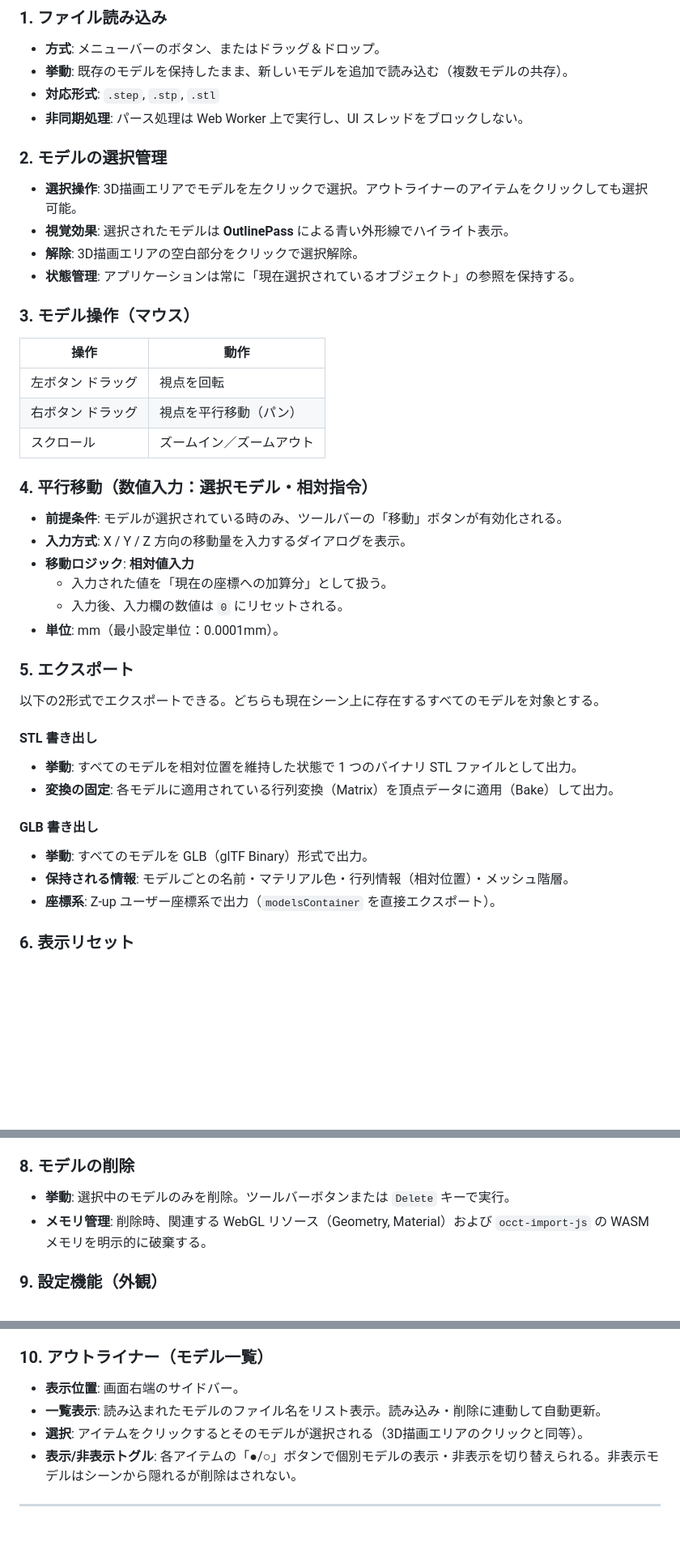
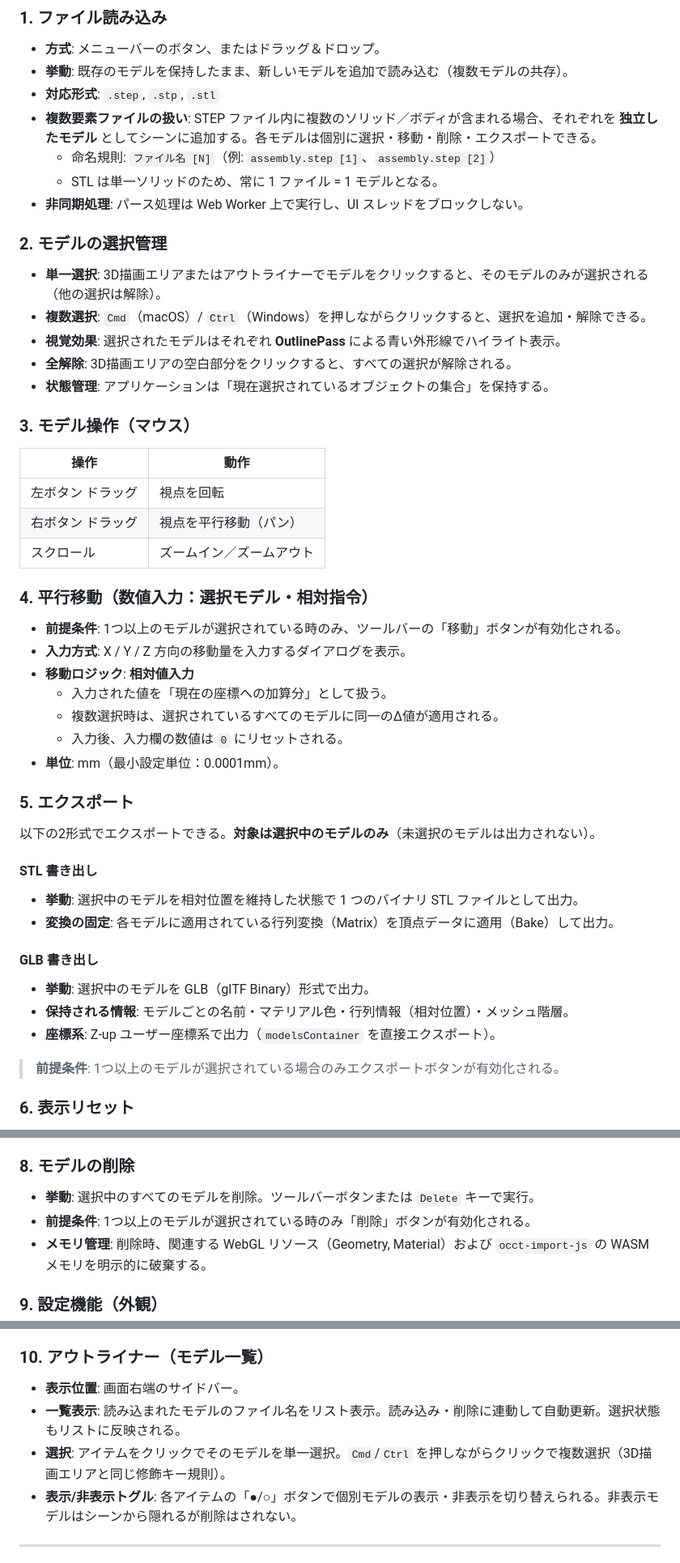
Before and after one commit to ryoktjm/my-project, a Markdown page: 仕様書.md, 3 parts joined by grey strips. Shown at 81% size. Drawn GitHub-style; blank space fills up the shorter version.

Commit message:
docs: エクスポート対象を選択モデルに変更・複数選択・複数要素対応の仕様を追記
- §1: STEP 内の複数ソリッドを個別モデルとして扱う仕様を追加（命名: ファイル名 [N]）
- §2: 複数選択（Cmd/Ctrl+クリック）対応、「集合」として状態管理に変更
- §4: 複数選択時は全選択モデルに同一Δ値を適用する旨を追記
- §5: エクスポート対象を「全モデル」→「選択中のモデルのみ」に変更、前提条件を追加
- §8: 削除も全選択モデルを対象に変更、前提条件を明記
- §10: アウトライナーの複数選択操作（Cmd/Ctrl+クリック）を追記

Co-Authored-By: Claude Sonnet 4.6 <noreply@anthropic.com>

```diff
--- a/仕様書.md
+++ b/仕様書.md
@@ -20,13 +20,17 @@ STEP / STL 形式の3Dモデルファイルを読み込み、画面上で個別
 - **方式**: メニューバーのボタン、またはドラッグ＆ドロップ。
 - **挙動**: 既存のモデルを保持したまま、新しいモデルを追加で読み込む（複数モデルの共存）。
 - **対応形式**: `.step`, `.stp`, `.stl`
+- **複数要素ファイルの扱い**: STEP ファイル内に複数のソリッド／ボディが含まれる場合、それぞれを **独立したモデル** としてシーンに追加する。各モデルは個別に選択・移動・削除・エクスポートできる。
+  - 命名規則: `ファイル名 [N]`（例: `assembly.step [1]`、`assembly.step [2]`）
+  - STL は単一ソリッドのため、常に 1 ファイル = 1 モデルとなる。
 - **非同期処理**: パース処理は Web Worker 上で実行し、UI スレッドをブロックしない。
 
 ### 2. モデルの選択管理
-- **選択操作**: 3D描画エリアでモデルを左クリックで選択。アウトライナーのアイテムをクリックしても選択可能。
-- **視覚効果**: 選択されたモデルは **OutlinePass** による青い外形線でハイライト表示。
-- **解除**: 3D描画エリアの空白部分をクリックで選択解除。
-- **状態管理**: アプリケーションは常に「現在選択されているオブジェクト」の参照を保持する。
+- **単一選択**: 3D描画エリアまたはアウトライナーでモデルをクリックすると、そのモデルのみが選択される（他の選択は解除）。
+- **複数選択**: `Cmd`（macOS）/ `Ctrl`（Windows）を押しながらクリックすると、選択を追加・解除できる。
+- **視覚効果**: 選択されたモデルはそれぞれ **OutlinePass** による青い外形線でハイライト表示。
+- **全解除**: 3D描画エリアの空白部分をクリックすると、すべての選択が解除される。
+- **状態管理**: アプリケーションは「現在選択されているオブジェクトの集合」を保持する。
 
 ### 3. モデル操作（マウス）
 
@@ -37,24 +41,27 @@ STEP / STL 形式の3Dモデルファイルを読み込み、画面上で個別
 | スクロール | ズームイン／ズームアウト |
 
 ### 4. 平行移動（数値入力：選択モデル・相対指令）
-- **前提条件**: モデルが選択されている時のみ、ツールバーの「移動」ボタンが有効化される。
+- **前提条件**: 1つ以上のモデルが選択されている時のみ、ツールバーの「移動」ボタンが有効化される。
 - **入力方式**: X / Y / Z 方向の移動量を入力するダイアログを表示。
 - **移動ロジック**: **相対値入力**
     - 入力された値を「現在の座標への加算分」として扱う。
+    - 複数選択時は、選択されているすべてのモデルに同一のΔ値が適用される。
     - 入力後、入力欄の数値は `0` にリセットされる。
 - **単位**: mm（最小設定単位：0.0001mm）。
 
 ### 5. エクスポート
-以下の2形式でエクスポートできる。どちらも現在シーン上に存在するすべてのモデルを対象とする。
+以下の2形式でエクスポートできる。**対象は選択中のモデルのみ**（未選択のモデルは出力されない）。
 
 #### STL 書き出し
-- **挙動**: すべてのモデルを相対位置を維持した状態で 1 つのバイナリ STL ファイルとして出力。
+- **挙動**: 選択中のモデルを相対位置を維持した状態で 1 つのバイナリ STL ファイルとして出力。
 - **変換の固定**: 各モデルに適用されている行列変換（Matrix）を頂点データに適用（Bake）して出力。
 
 #### GLB 書き出し
-- **挙動**: すべてのモデルを GLB（glTF Binary）形式で出力。
+- **挙動**: 選択中のモデルを GLB（glTF Binary）形式で出力。
 - **保持される情報**: モデルごとの名前・マテリアル色・行列情報（相対位置）・メッシュ階層。
 - **座標系**: Z-up ユーザー座標系で出力（`modelsContainer` を直接エクスポート）。
+
+> **前提条件**: 1つ以上のモデルが選択されている場合のみエクスポートボタンが有効化される。
 
 ### 6. 表示リセット
 - **ボタン操作**: 読み込み済みのすべてのモデルが画面に収まるようカメラ位置・角度・ズームを自動調整する。モデルの座標（移動量）は維持される。
@@ -66,7 +73,8 @@ STEP / STL 形式の3Dモデルファイルを読み込み、画面上で個別
   - 平行移動の入力値はこの座標系に準拠する
 
 ### 8. モデルの削除
-- **挙動**: 選択中のモデルのみを削除。ツールバーボタンまたは `Delete` キーで実行。
+- **挙動**: 選択中のすべてのモデルを削除。ツールバーボタンまたは `Delete` キーで実行。
+- **前提条件**: 1つ以上のモデルが選択されている時のみ「削除」ボタンが有効化される。
 - **メモリ管理**: 削除時、関連する WebGL リソース（Geometry, Material）および `occt-import-js` の WASM メモリを明示的に破棄する。
 
 ### 9. 設定機能（外観）
@@ -82,8 +90,8 @@ STEP / STL 形式の3Dモデルファイルを読み込み、画面上で個別
 
 ### 10. アウトライナー（モデル一覧）
 - **表示位置**: 画面右端のサイドバー。
-- **一覧表示**: 読み込まれたモデルのファイル名をリスト表示。読み込み・削除に連動して自動更新。
-- **選択**: アイテムをクリックするとそのモデルが選択される（3D描画エリアのクリックと同等）。
+- **一覧表示**: 読み込まれたモデルのファイル名をリスト表示。読み込み・削除に連動して自動更新。選択状態もリストに反映される。
+- **選択**: アイテムをクリックでそのモデルを単一選択。`Cmd`/`Ctrl` を押しながらクリックで複数選択（3D描画エリアと同じ修飾キー規則）。
 - **表示/非表示トグル**: 各アイテムの「●/○」ボタンで個別モデルの表示・非表示を切り替えられる。非表示モデルはシーンから隠れるが削除はされない。
 
 ---
```
